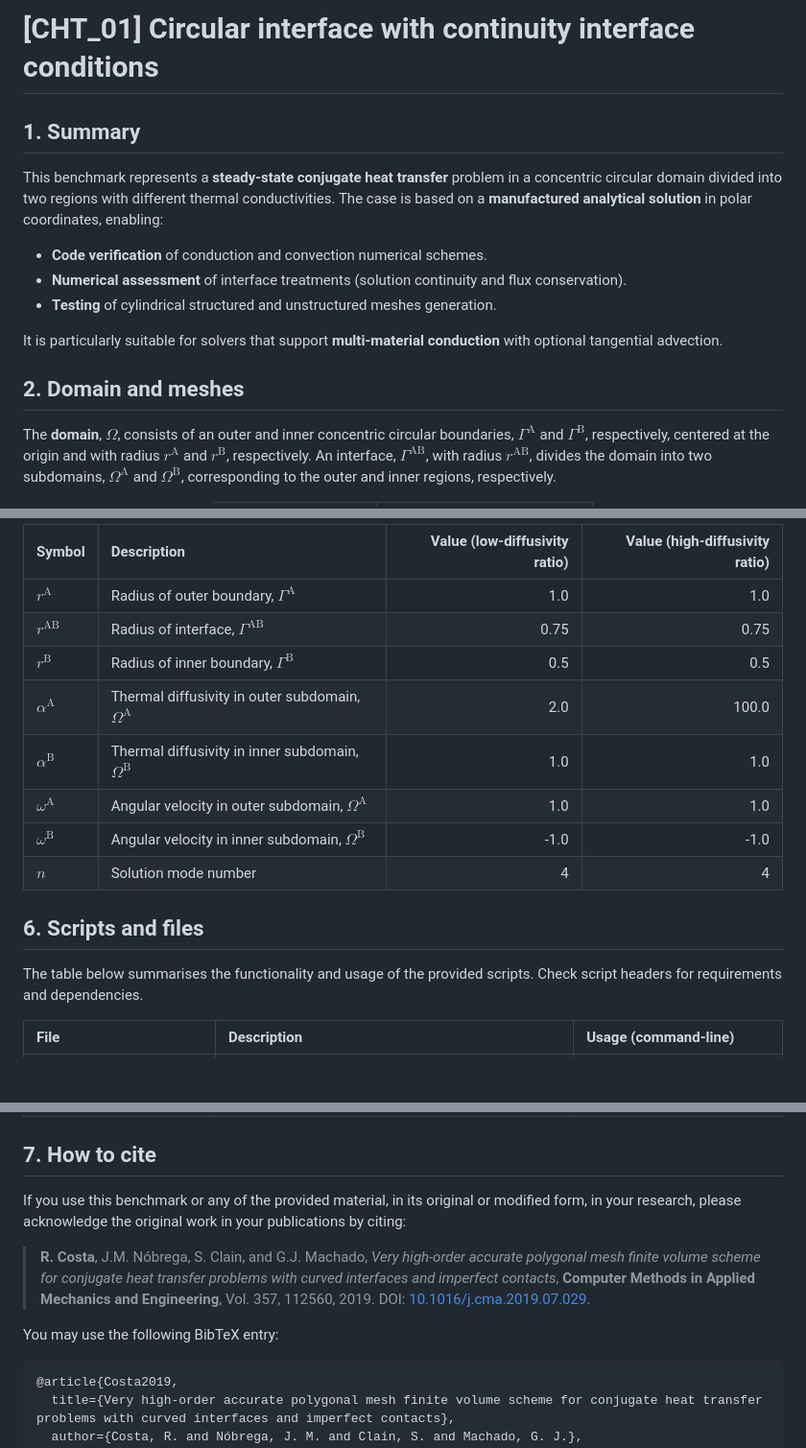
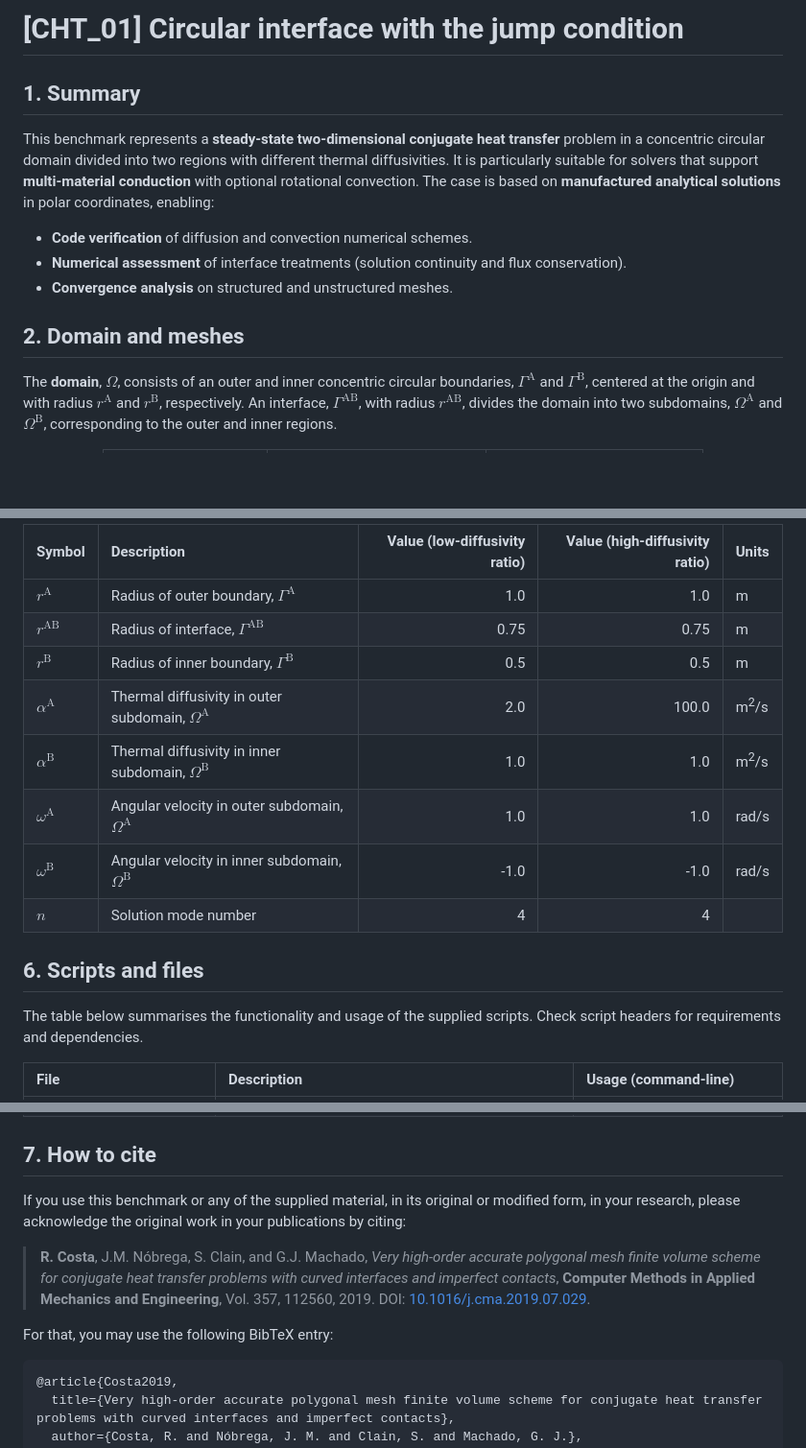
Before and after one commit to ricardodpcosta/CFDLab, a Markdown page: Conjugate_Heat_Transfer/CHT_02/README.md, 3 parts joined by grey strips. Shown: that part at 96% size. Drawn GitHub-style; blank space fills up the shorter version.

````diff
--- a/Conjugate_Heat_Transfer/CHT_02/README.md
+++ b/Conjugate_Heat_Transfer/CHT_02/README.md
@@ -1,18 +1,16 @@
-# [CHT_01] Circular interface with continuity interface conditions
+# [CHT_01] Circular interface with the jump condition
 
 ## 1. Summary
 
-This benchmark represents a **steady-state conjugate heat transfer** problem in a concentric circular domain divided into two regions with different thermal conductivities. The case is based on a **manufactured analytical solution** in polar coordinates, enabling:
-- **Code verification** of conduction and convection numerical schemes.
+This benchmark represents a **steady-state two-dimensional conjugate heat transfer** problem in a concentric circular domain divided into two regions with different thermal diffusivities. It is particularly suitable for solvers that support **multi-material conduction** with optional rotational convection. The case is based on **manufactured analytical solutions** in polar coordinates, enabling:
+- **Code verification** of diffusion and convection numerical schemes.
 - **Numerical assessment** of interface treatments (solution continuity and flux conservation).
-- **Testing** of cylindrical structured and unstructured meshes generation.
-
-It is particularly suitable for solvers that support **multi-material conduction** with optional tangential advection.
+- **Convergence analysis** on structured and unstructured meshes.
 
 ## 2. Domain and meshes
 
-The **domain**, $\Omega$, consists of an outer and inner concentric circular boundaries, $\Gamma^{\textrm{A}}$ and $\Gamma^{\textrm{B}}$, respectively, centered at the origin and with radius $r^{\textrm{A}}$ and $r^{\textrm{B}}$, respectively.
-An interface, $\Gamma^{\textrm{AB}}$, with radius $r^{\textrm{AB}}$, divides the domain into two subdomains, $\Omega^{\textrm{A}}$ and $\Omega^{\textrm{B}}$, corresponding to the outer and inner regions, respectively.
+The **domain**, $\Omega$, consists of an outer and inner concentric circular boundaries, $\Gamma^{\textrm{A}}$ and $\Gamma^{\textrm{B}}$, centered at the origin and with radius $r^{\textrm{A}}$ and $r^{\textrm{B}}$, respectively.
+An interface, $\Gamma^{\textrm{AB}}$, with radius $r^{\textrm{AB}}$, divides the domain into two subdomains, $\Omega^{\textrm{A}}$ and $\Omega^{\textrm{B}}$, corresponding to the outer and inner regions.
 
 <div align="center">
   <table>
@@ -134,18 +136,18 @@ The table below summarises the configurable parameters and the recommended value
 
-| Symbol                    | Description                                                       | Value (low-diffusivity ratio) | Value (high-diffusivity ratio) |
-|:--------------------------|:------------------------------------------------------------------|------------------------------:|-------------------------------:|
-| $r^{\textrm{A}}$          | Radius of outer boundary, $\Gamma^{\textrm{A}}$                   | 1.0                           | 1.0                            |
-| $r^{\textrm{AB}}$         | Radius of interface, $\Gamma^{\textrm{AB}}$                       | 0.75                          | 0.75                           |
-| $r^{\textrm{B}}$          | Radius of inner boundary, $\Gamma^{\textrm{B}}$                   | 0.5                           | 0.5                            |
-| $\alpha^{\textrm{A}}$     | Thermal diffusivity in outer subdomain, $\Omega^{\textrm{A}}$     | 2.0                           | 100.0                          |
-| $\alpha^{\textrm{B}}$     | Thermal diffusivity in inner subdomain, $\Omega^{\textrm{B}}$     | 1.0                           | 1.0                            |
-| $\omega^{\textrm{A}}$     | Angular velocity in outer subdomain, $\Omega^{\textrm{A}}$        | 1.0                           | 1.0                            |
-| $\omega^{\textrm{B}}$     | Angular velocity in inner subdomain, $\Omega^{\textrm{B}}$        | -1.0                          | -1.0                           |
-| $n$                       | Solution mode number                                              | 4                             | 4                              |
+| Symbol                    | Description                                                       | Value (low-diffusivity ratio) | Value (high-diffusivity ratio) | Units              |
+|:--------------------------|:------------------------------------------------------------------|------------------------------:|-------------------------------:|:-------------------|
+| $r^{\textrm{A}}$          | Radius of outer boundary, $\Gamma^{\textrm{A}}$                   | 1.0                           | 1.0                            | m                  |
+| $r^{\textrm{AB}}$         | Radius of interface, $\Gamma^{\textrm{AB}}$                       | 0.75                          | 0.75                           | m                  |
+| $r^{\textrm{B}}$          | Radius of inner boundary, $\Gamma^{\textrm{B}}$                   | 0.5                           | 0.5                            | m                  |
+| $\alpha^{\textrm{A}}$     | Thermal diffusivity in outer subdomain, $\Omega^{\textrm{A}}$     | 2.0                           | 100.0                          | m<sup>2</sup>/s    |
+| $\alpha^{\textrm{B}}$     | Thermal diffusivity in inner subdomain, $\Omega^{\textrm{B}}$     | 1.0                           | 1.0                            | m<sup>2</sup>/s    |
+| $\omega^{\textrm{A}}$     | Angular velocity in outer subdomain, $\Omega^{\textrm{A}}$        | 1.0                           | 1.0                            | rad/s              |
+| $\omega^{\textrm{B}}$     | Angular velocity in inner subdomain, $\Omega^{\textrm{B}}$        | -1.0                          | -1.0                           | rad/s              |
+| $n$                       | Solution mode number                                              | 4                             | 4                              |                    |
 
 ## 6. Scripts and files
 
-The table below summarises the functionality and usage of the provided scripts. Check script headers for requirements and dependencies.
+The table below summarises the functionality and usage of the supplied scripts. Check script headers for requirements and dependencies.
 
 | File                        | Description                                                                     | Usage (command-line)          |
 |:----------------------------|:--------------------------------------------------------------------------------|:------------------------------|
@@ -156,11 +158,11 @@ The table below summarises the functionality and usage of the provided scripts.
 
 ## 7. How to cite
 
-If you use this benchmark or any of the provided material, in its original or modified form, in your research, please acknowledge the original work in your publications by citing:
+If you use this benchmark or any of the supplied material, in its original or modified form, in your research, please acknowledge the original work in your publications by citing:
 
 > **R. Costa**, J.M. Nóbrega, S. Clain, and G.J. Machado, _Very high-order accurate polygonal mesh finite volume scheme for conjugate heat transfer problems with curved interfaces and imperfect contacts_, **Computer Methods in Applied Mechanics and Engineering**, Vol. 357, 112560, 2019. DOI: [10.1016/j.cma.2019.07.029](https://doi.org/10.1016/j.cma.2019.07.029).
 
-You may use the following BibTeX entry:
+For that, you may use the following BibTeX entry:
 
 ```bibtex
 @article{Costa2019,
````
Also changed, not shown: other parts of Conjugate_Heat_Transfer/CHT_02/README.md (+48 -44 lines).
